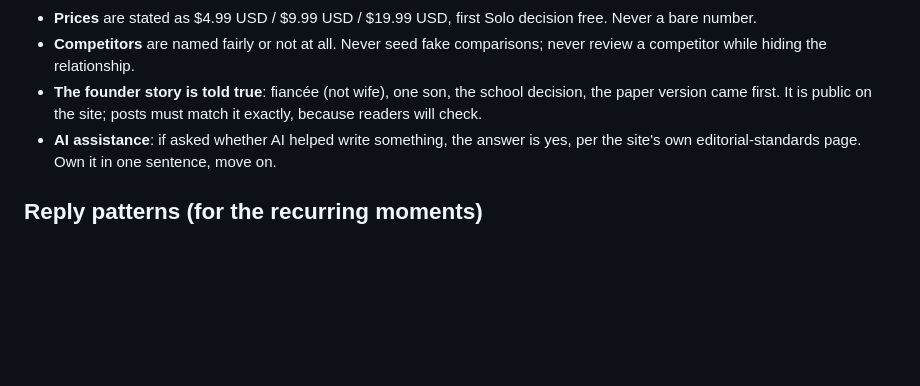
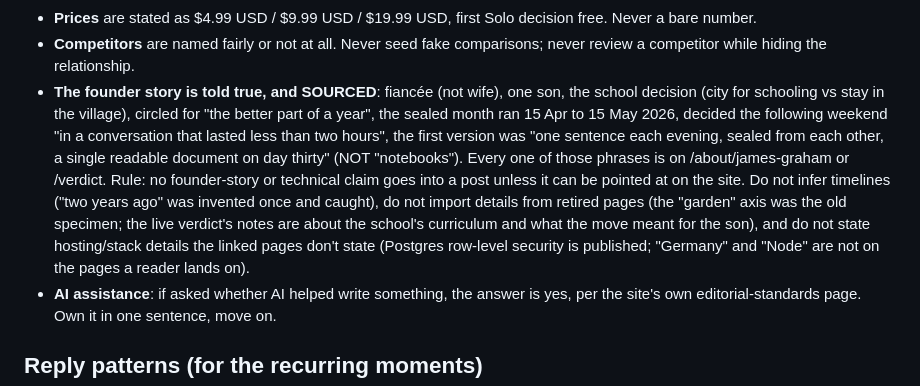
Before and after one commit to crucible-nzl/mullover, a Markdown page: docs/social_media/persona.md, the part around the change. Rendered like a GitHub page; blank space fills up the shorter version.

Commit message:
Persona: founder-story facts must be SOURCED to a live page, never inferred
Drafting the r/SideProject post surfaced four unsourced claims (an invented
'two years ago' timeline, 'notebooks', the retired specimen's 'garden' axis,
and hosting/stack details not on the linked pages). Codifies the rule and
lists the verified phrases with their source pages so future drafts start
from the record instead of memory.

Co-Authored-By: Claude Fable 5 <noreply@anthropic.com>

```diff
--- a/docs/social_media/persona.md
+++ b/docs/social_media/persona.md
@@ -94,9 +94,21 @@ mate at a barbecue, rewrite it or cut it.
   decision free. Never a bare number.
 - **Competitors** are named fairly or not at all. Never seed fake comparisons;
   never review a competitor while hiding the relationship.
-- **The founder story is told true**: fiancée (not wife), one son, the school
-  decision, the paper version came first. It is public on the site; posts must
-  match it exactly, because readers will check.
+- **The founder story is told true, and SOURCED**: fiancée (not wife), one
+  son, the school decision (city for schooling vs stay in the village),
+  circled for "the better part of a year", the sealed month ran 15 Apr to 15
+  May 2026, decided the following weekend "in a conversation that lasted less
+  than two hours", the first version was "one sentence each evening, sealed
+  from each other, a single readable document on day thirty" (NOT
+  "notebooks"). Every one of those phrases is on /about/james-graham or
+  /verdict. Rule: no founder-story or technical claim goes into a post unless
+  it can be pointed at on the site. Do not infer timelines ("two years ago"
+  was invented once and caught), do not import details from retired pages
+  (the "garden" axis was the old specimen; the live verdict's notes are about
+  the school's curriculum and what the move meant for the son), and do not
+  state hosting/stack details the linked pages don't state (Postgres
+  row-level security is published; "Germany" and "Node" are not on the pages
+  a reader lands on).
 - **AI assistance**: if asked whether AI helped write something, the answer is
   yes, per the site's own editorial-standards page. Own it in one sentence,
   move on.
```
